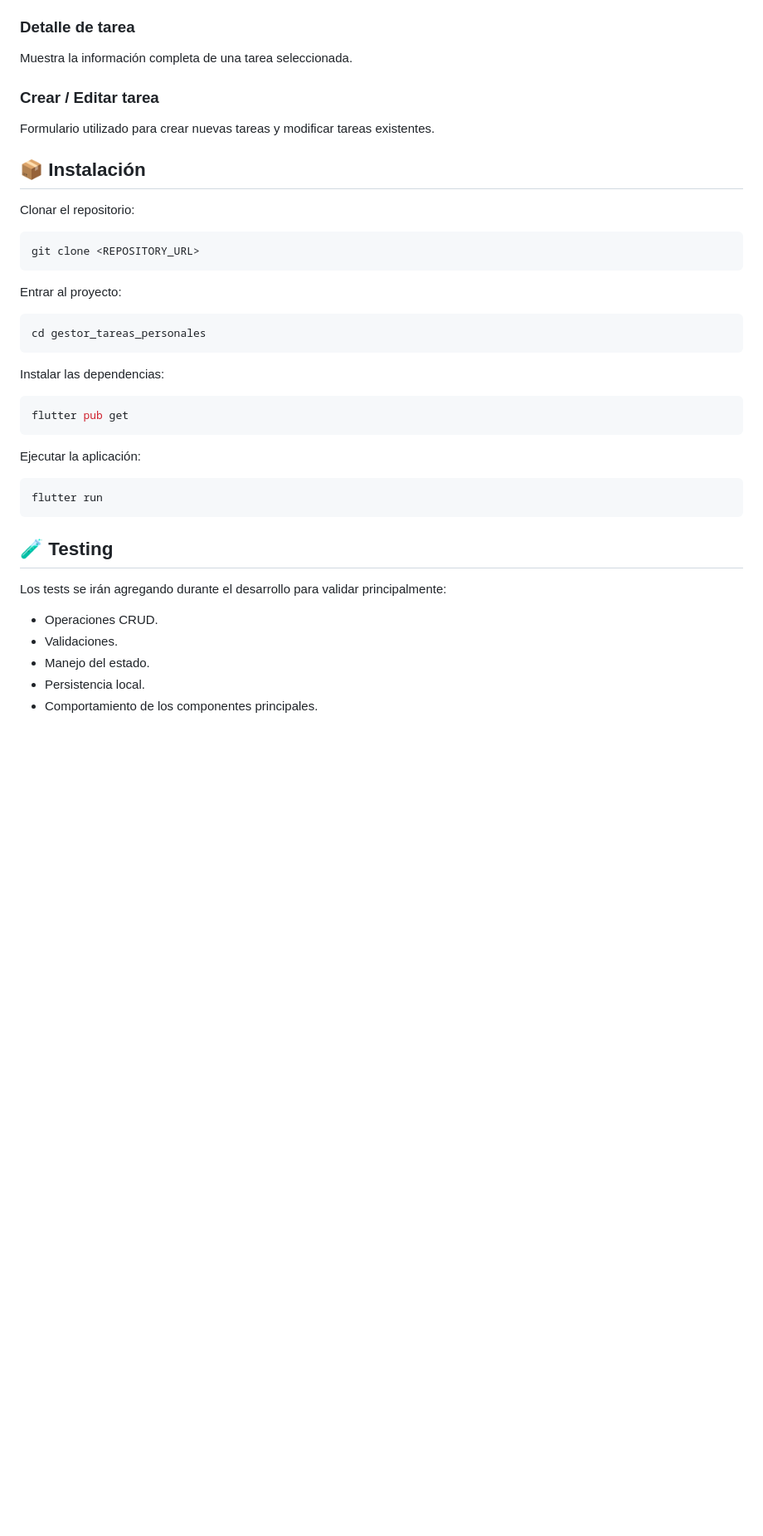
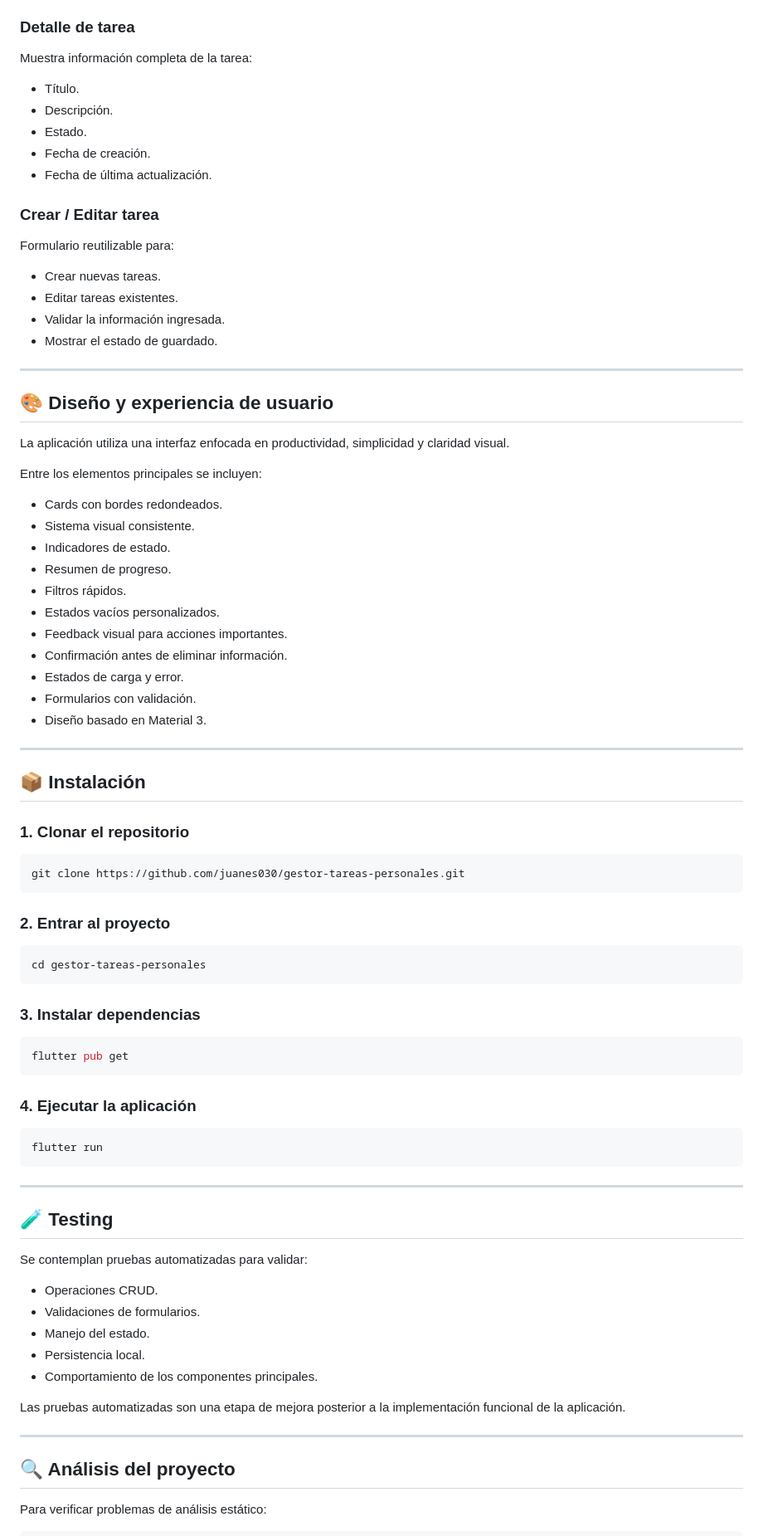
Before and after one commit to juanes030/gestor-tareas-personales, a Markdown page: README.md, the part around one of its changes. Shown at 83% size. GitHub-like rendering; blank space fills up the shorter version.

````diff
--- a/README.md
+++ b/README.md
@@ -119,44 +168,88 @@ Pantalla principal donde el usuario podrá:
 
 ### Detalle de tarea
 
-Muestra la información completa de una tarea seleccionada.
+Muestra información completa de la tarea:
+
+- Título.
+- Descripción.
+- Estado.
+- Fecha de creación.
+- Fecha de última actualización.
 
 ### Crear / Editar tarea
 
-Formulario utilizado para crear nuevas tareas y modificar tareas existentes.
+Formulario reutilizable para:
+
+- Crear nuevas tareas.
+- Editar tareas existentes.
+- Validar la información ingresada.
+- Mostrar el estado de guardado.
+
+---
+
+## 🎨 Diseño y experiencia de usuario
+
+La aplicación utiliza una interfaz enfocada en productividad, simplicidad y claridad visual.
+
+Entre los elementos principales se incluyen:
+
+- Cards con bordes redondeados.
+- Sistema visual consistente.
+- Indicadores de estado.
+- Resumen de progreso.
+- Filtros rápidos.
+- Estados vacíos personalizados.
+- Feedback visual para acciones importantes.
+- Confirmación antes de eliminar información.
+- Estados de carga y error.
+- Formularios con validación.
+- Diseño basado en Material 3.
+
+---
 
 ## 📦 Instalación
 
-Clonar el repositorio:
+### 1. Clonar el repositorio
 
 ```bash
-git clone <REPOSITORY_URL>
+git clone https://github.com/juanes030/gestor-tareas-personales.git
 ```
 
-Entrar al proyecto:
+### 2. Entrar al proyecto
 
 ```bash
-cd gestor_tareas_personales
+cd gestor-tareas-personales
 ```
 
-Instalar las dependencias:
+### 3. Instalar dependencias
 
 ```bash
 flutter pub get
 ```
 
-Ejecutar la aplicación:
+### 4. Ejecutar la aplicación
 
 ```bash
 flutter run
 ```
 
+---
+
 ## 🧪 Testing
 
-Los tests se irán agregando durante el desarrollo para validar principalmente:
+Se contemplan pruebas automatizadas para validar:
 
-* Operaciones CRUD.
-* Validaciones.
-* Manejo del estado.
-* Persistencia local.
-* Comportamiento de los componentes principales.
+- Operaciones CRUD.
+- Validaciones de formularios.
+- Manejo del estado.
+- Persistencia local.
+- Comportamiento de los componentes principales.
+
+Las pruebas automatizadas son una etapa de mejora posterior a la implementación funcional de la aplicación.
+
+---
+
+## 🔍 Análisis del proyecto
+
+Para verificar problemas de análisis estático:
+
````
Also changed, not shown: other parts of README.md (+166 -67 lines).
